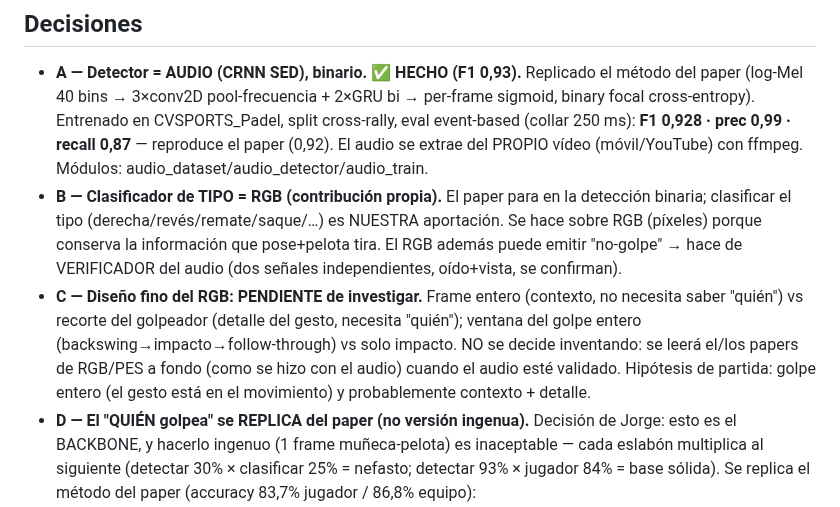
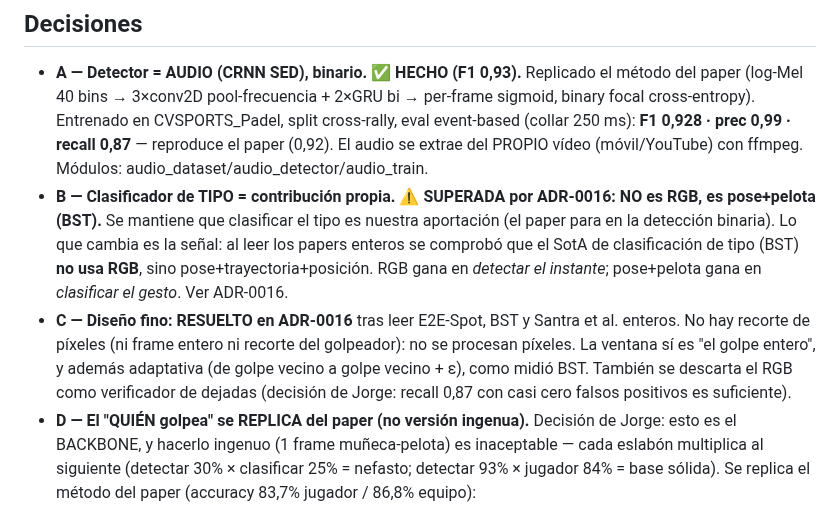
Before and after one commit to josanchdev/padel-vision, a Markdown page: docs/decisions/0015-shot-audio-detect-rgb-classify.md, the part around the change. Rendered like a GitHub page.

```diff
--- a/docs/decisions/0015-shot-audio-detect-rgb-classify.md
+++ b/docs/decisions/0015-shot-audio-detect-rgb-classify.md
@@ -30,17 +30,18 @@ falsos del audio). Cada señal en lo que es mejor.
   split cross-rally, eval event-based (collar 250 ms): **F1 0,928 · prec 0,99 ·
   recall 0,87** — reproduce el paper (0,92). El audio se extrae del PROPIO vídeo
   (móvil/YouTube) con ffmpeg. Módulos: audio_dataset/audio_detector/audio_train.
-- **B — Clasificador de TIPO = RGB (contribución propia).** El paper para en la
-  detección binaria; clasificar el tipo (derecha/revés/remate/saque/…) es NUESTRA
-  aportación. Se hace sobre RGB (píxeles) porque conserva la información que
-  pose+pelota tira. El RGB además puede emitir "no-golpe" → hace de VERIFICADOR
-  del audio (dos señales independientes, oído+vista, se confirman).
-- **C — Diseño fino del RGB: PENDIENTE de investigar.** Frame entero (contexto,
-  no necesita saber "quién") vs recorte del golpeador (detalle del gesto, necesita
-  "quién"); ventana del golpe entero (backswing→impacto→follow-through) vs solo
-  impacto. NO se decide inventando: se leerá el/los papers de RGB/PES a fondo
-  (como se hizo con el audio) cuando el audio esté validado. Hipótesis de partida:
-  golpe entero (el gesto está en el movimiento) y probablemente contexto + detalle.
+- **B — Clasificador de TIPO = contribución propia. ⚠️ SUPERADA por ADR-0016:
+  NO es RGB, es pose+pelota (BST).** Se mantiene que clasificar el tipo es
+  nuestra aportación (el paper para en la detección binaria). Lo que cambia es la
+  señal: al leer los papers enteros se comprobó que el SotA de clasificación de
+  tipo (BST) **no usa RGB**, sino pose+trayectoria+posición. RGB gana en
+  *detectar el instante*; pose+pelota gana en *clasificar el gesto*. Ver ADR-0016.
+- **C — Diseño fino: RESUELTO en ADR-0016** tras leer E2E-Spot, BST y Santra et
+  al. enteros. No hay recorte de píxeles (ni frame entero ni recorte del
+  golpeador): no se procesan píxeles. La ventana sí es "el golpe entero", y
+  además adaptativa (de golpe vecino a golpe vecino + ε), como midió BST.
+  También se descarta el RGB como verificador de dejadas (decisión de Jorge:
+  recall 0,87 con casi cero falsos positivos es suficiente).
 - **D — El "QUIÉN golpea" se REPLICA del paper (no versión ingenua).** Decisión de
   Jorge: esto es el BACKBONE, y hacerlo ingenuo (1 frame muñeca-pelota) es
   inaceptable — cada eslabón multiplica al siguiente (detectar 30% × clasificar 25%
```
Also changed, not shown: docs/decisions/0016-shot-type-classifier.md (added, +98 -0 lines).
